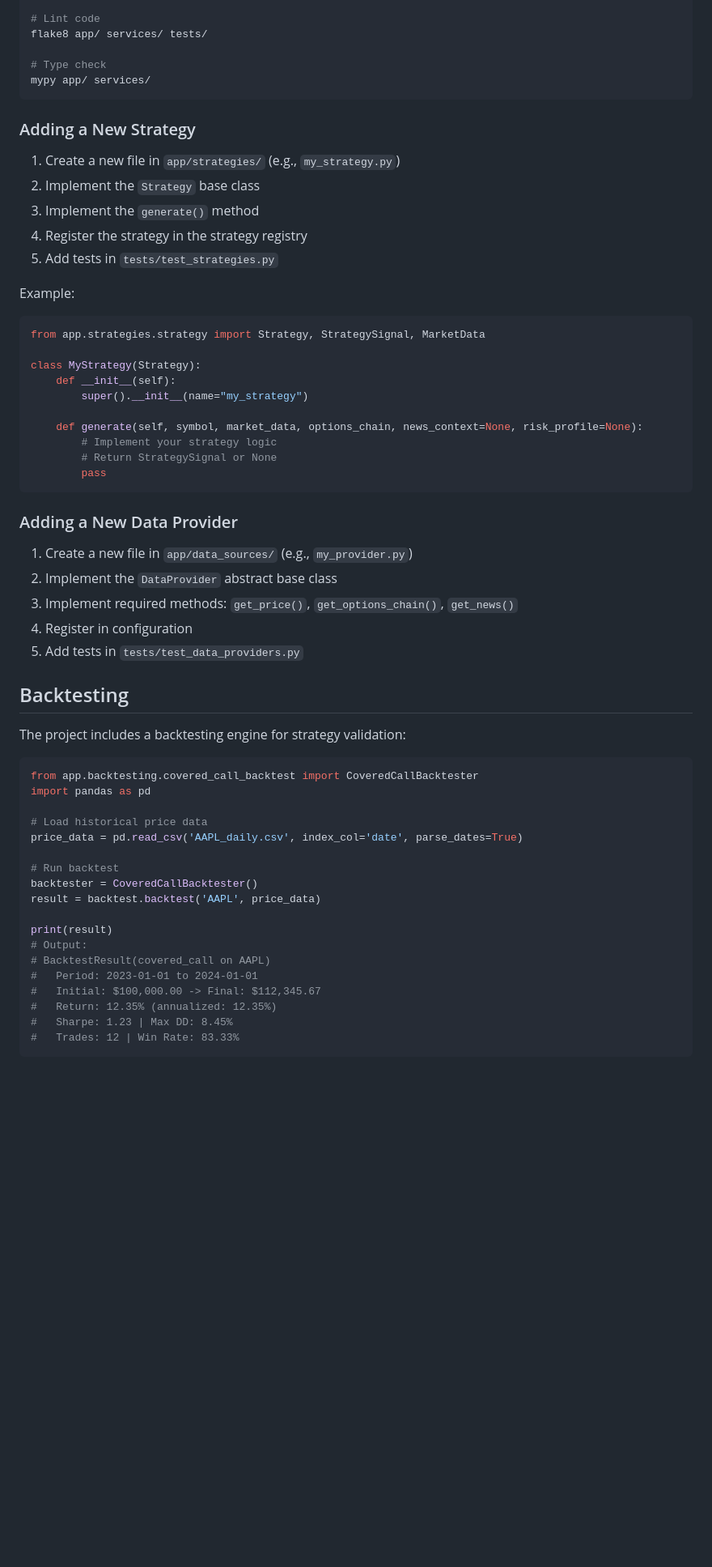
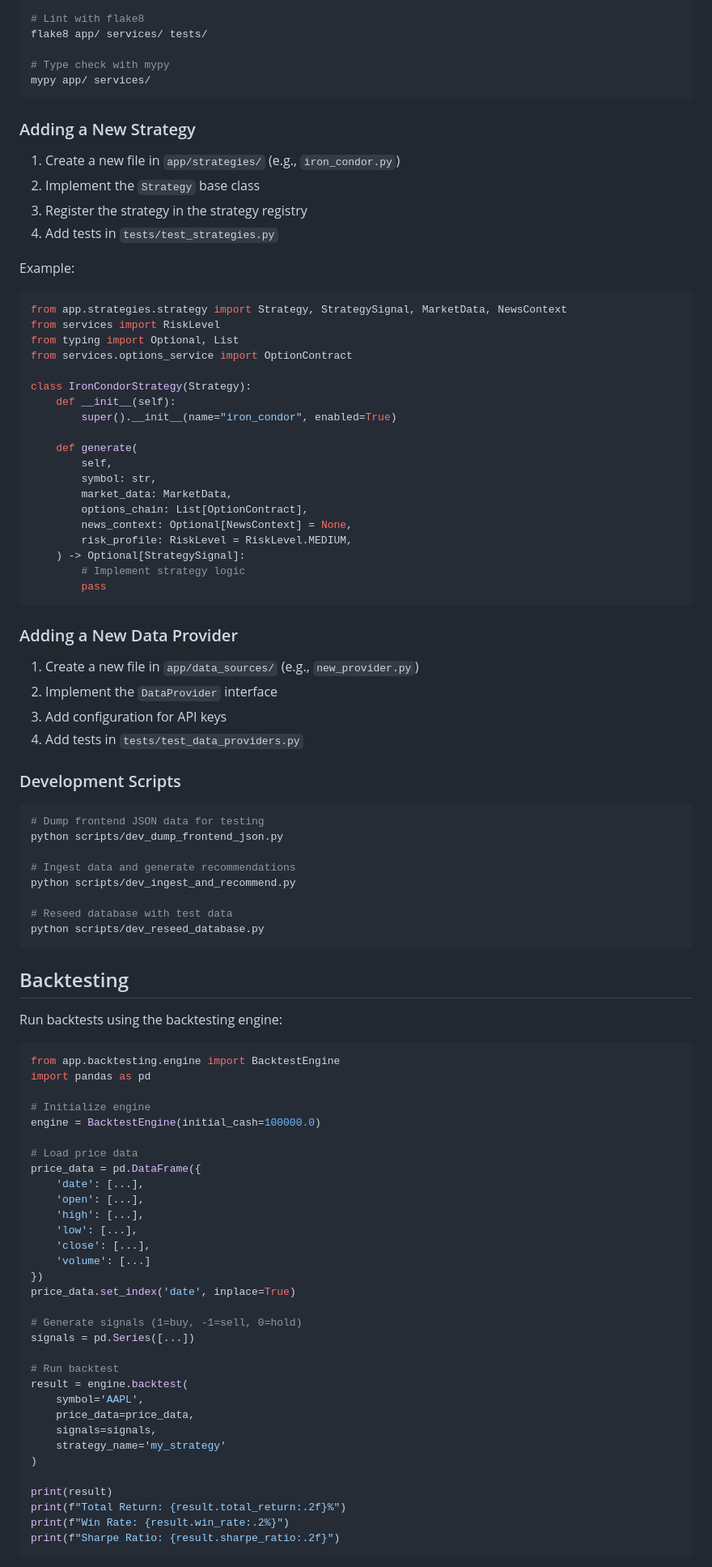
Before and after one commit to 7r3y70dd/stock_options_project, a Markdown page: README.md, the part around one of its changes. Shown at 81% size. Rendered like a GitHub page; blank space fills up the shorter version.

Commit message:
Agent: Update readme (issue #232)

````diff
--- a/README.md
+++ b/README.md
@@ -482,63 +579,98 @@ The project uses:
 black app/ services/ tests/
 
-# Lint code
+# Lint with flake8
 flake8 app/ services/ tests/
 
-# Type check
+# Type check with mypy
 mypy app/ services/
 ```
 
 ### Adding a New Strategy
 
-1. Create a new file in `app/strategies/` (e.g., `my_strategy.py`)
+1. Create a new file in `app/strategies/` (e.g., `iron_condor.py`)
 2. Implement the `Strategy` base class
-3. Implement the `generate()` method
-4. Register the strategy in the strategy registry
-5. Add tests in `tests/test_strategies.py`
+3. Register the strategy in the strategy registry
+4. Add tests in `tests/test_strategies.py`
 
 Example:
+
 ```python
-from app.strategies.strategy import Strategy, StrategySignal, MarketData
+from app.strategies.strategy import Strategy, StrategySignal, MarketData, NewsContext
+from services import RiskLevel
+from typing import Optional, List
+from services.options_service import OptionContract
 
-class MyStrategy(Strategy):
+class IronCondorStrategy(Strategy):
     def __init__(self):
-        super().__init__(name="my_strategy")
+        super().__init__(name="iron_condor", enabled=True)
 
-    def generate(self, symbol, market_data, options_chain, news_context=None, risk_profile=None):
-        # Implement your strategy logic
-        # Return StrategySignal or None
+    def generate(
+        self,
+        symbol: str,
+        market_data: MarketData,
+        options_chain: List[OptionContract],
+        news_context: Optional[NewsContext] = None,
+        risk_profile: RiskLevel = RiskLevel.MEDIUM,
+    ) -> Optional[StrategySignal]:
+        # Implement strategy logic
         pass
 ```
 
 ### Adding a New Data Provider
 
-1. Create a new file in `app/data_sources/` (e.g., `my_provider.py`)
-2. Implement the `DataProvider` abstract base class
-3. Implement required methods: `get_price()`, `get_options_chain()`, `get_news()`
-4. Register in configuration
-5. Add tests in `tests/test_data_providers.py`
+1. Create a new file in `app/data_sources/` (e.g., `new_provider.py`)
+2. Implement the `DataProvider` interface
+3. Add configuration for API keys
+4. Add tests in `tests/test_data_providers.py`
+
+### Development Scripts
+
+```bash
+# Dump frontend JSON data for testing
+python scripts/dev_dump_frontend_json.py
+
+# Ingest data and generate recommendations
+python scripts/dev_ingest_and_recommend.py
+
+# Reseed database with test data
+python scripts/dev_reseed_database.py
+```
 
 ## Backtesting
 
-The project includes a backtesting engine for strategy validation:
+Run backtests using the backtesting engine:
 
 ```python
-from app.backtesting.covered_call_backtest import CoveredCallBacktester
+from app.backtesting.engine import BacktestEngine
 import pandas as pd
 
-# Load historical price data
-price_data = pd.read_csv('AAPL_daily.csv', index_col='date', parse_dates=True)
+# Initialize engine
+engine = BacktestEngine(initial_cash=100000.0)
+
+# Load price data
+price_data = pd.DataFrame({
+    'date': [...],
+    'open': [...],
+    'high': [...],
+    'low': [...],
+    'close': [...],
+    'volume': [...]
+})
+price_data.set_index('date', inplace=True)
+
+# Generate signals (1=buy, -1=sell, 0=hold)
+signals = pd.Series([...])
 
 # Run backtest
-backtester = CoveredCallBacktester()
-result = backtest.backtest('AAPL', price_data)
+result = engine.backtest(
+    symbol='AAPL',
+    price_data=price_data,
+    signals=signals,
+    strategy_name='my_strategy'
+)
 
 print(result)
-# Output:
-# BacktestResult(covered_call on AAPL)
-#   Period: 2023-01-01 to 2024-01-01
-#   Initial: $100,000.00 -> Final: $112,345.67
-#   Return: 12.35% (annualized: 12.35%)
-#   Sharpe: 1.23 | Max DD: 8.45%
-#   Trades: 12 | Win Rate: 83.33%
+print(f"Total Return: {result.total_return:.2f}%")
+print(f"Win Rate: {result.win_rate:.2%}")
+print(f"Sharpe Ratio: {result.sharpe_ratio:.2f}")
 ```
````
Also changed, not shown: other parts of README.md (+236 -138 lines).
